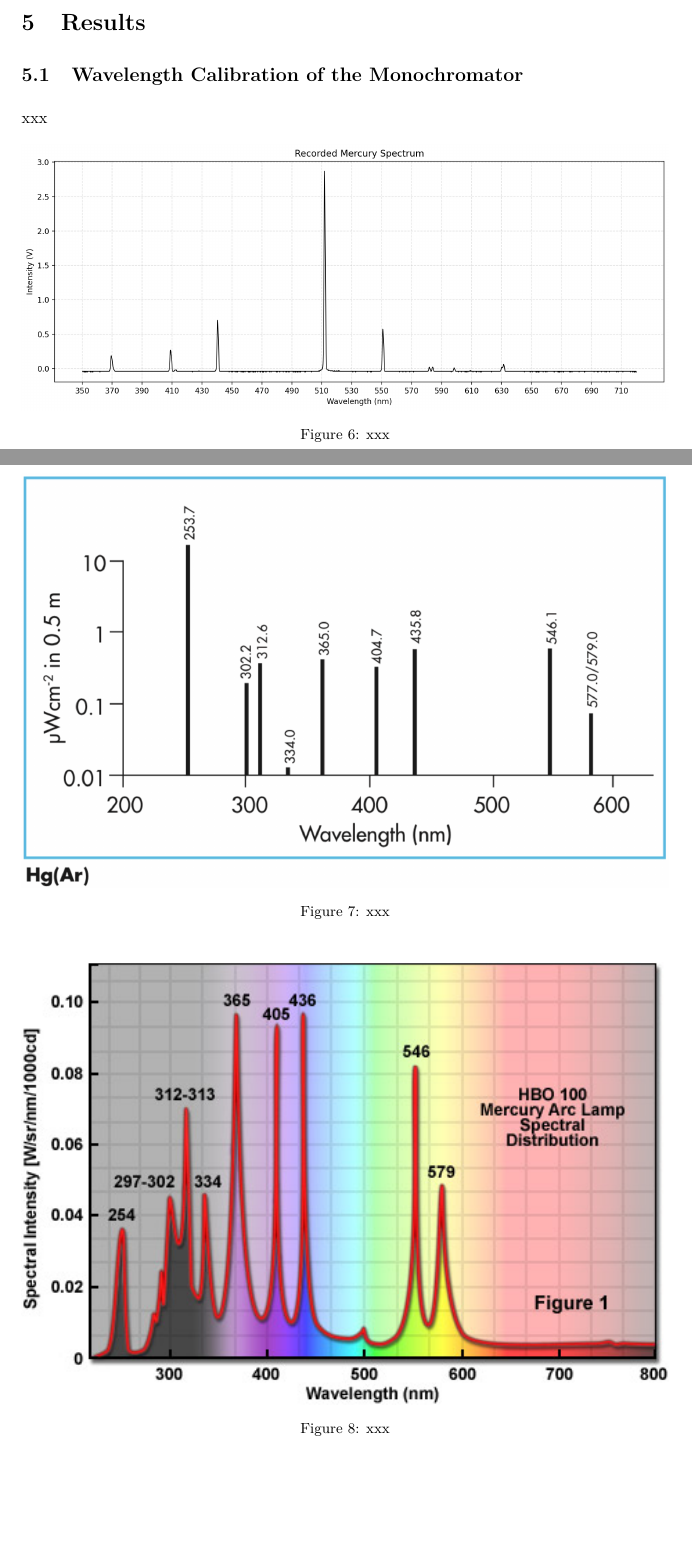
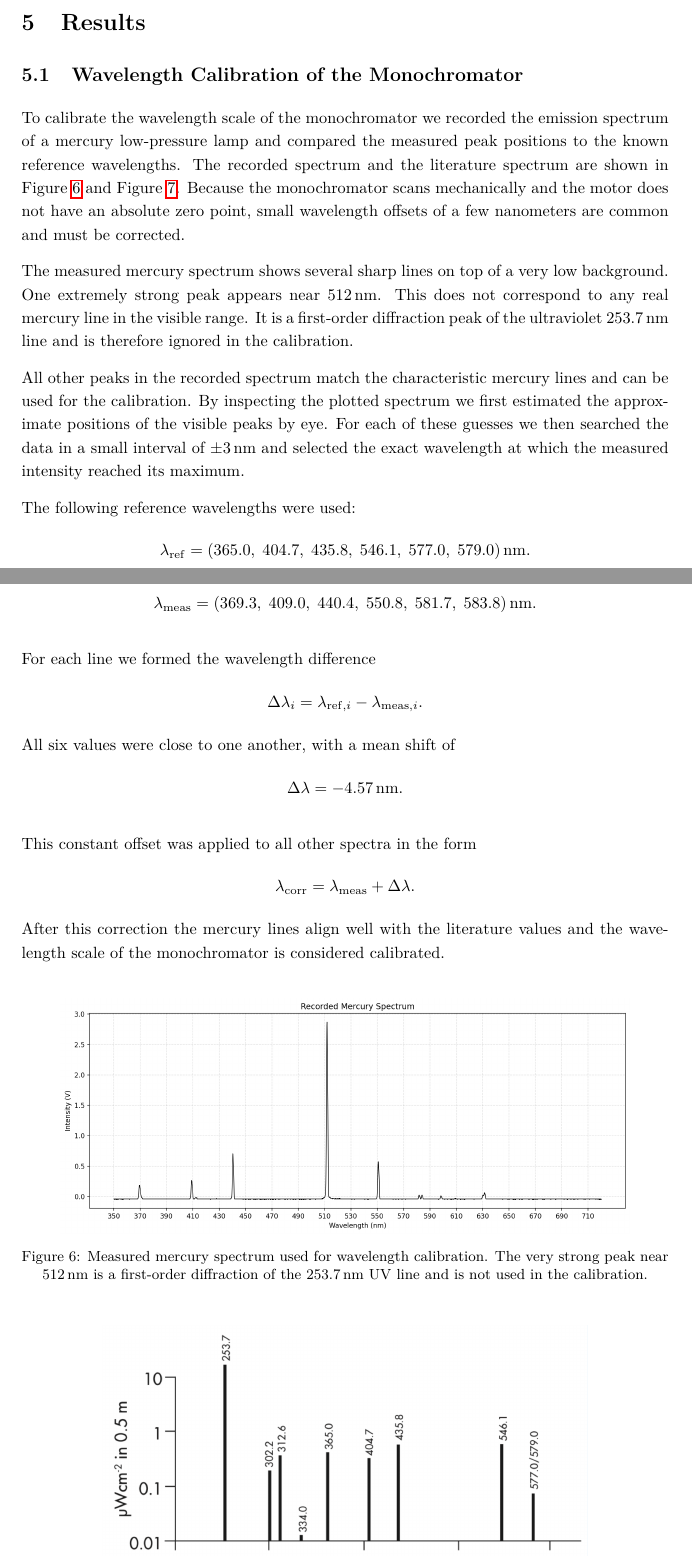
Before and after one commit to cembomembo/FP-Isolatorkristall, a LaTeX document (Evaluation/Evaluation_ISO.tex): two parts of pages 13 and 14 of 18, joined at a grey line, cut so that both start at the same text, the shorter picture padded with empty space. Compiled offline with pdfLaTeX.

Commit message:
Finished Section 5.1

```diff
--- a/Evaluation/Evaluation_ISO.tex
+++ b/Evaluation/Evaluation_ISO.tex
@@ -431,16 +431,51 @@ The sharp emission lines of mercury were later used to calibrate the wavelength
 \section{Results}
 \subsection{Wavelength Calibration of the Monochromator}
 
-xxx
+To calibrate the wavelength scale of the monochromator we recorded the emission spectrum of a mercury low-pressure lamp and compared the measured peak positions to the known reference wavelengths.
+The recorded spectrum and the literature spectrum are shown in Figure~\ref{fig:hg_measured} and Figure~\ref{fig:hg_reference}.
+Because the monochromator scans mechanically and the motor does not have an absolute zero point, small wavelength offsets of a few nanometers are common and must be corrected.
 
+The measured mercury spectrum shows several sharp lines on top of a very low background.
+One extremely strong peak appears near 512\,nm.
+This does not correspond to any real mercury line in the visible range.
+It is a first-order diffraction peak of the ultraviolet 253.7\,nm line and is therefore ignored in the calibration.
+
+All other peaks in the recorded spectrum match the characteristic mercury lines and can be used for the calibration.
+By inspecting the plotted spectrum we first estimated the approximate positions of the visible peaks by eye.
+For each of these guesses we then searched the data in a small interval of $\pm 3$\,nm and selected the exact wavelength at which the measured intensity reached its maximum.
+
+The following reference wavelengths were used:
+\[
+\lambda_{\mathrm{ref}} = (365.0,\; 404.7,\; 435.8,\; 546.1,\; 577.0,\; 579.0)\,\mathrm{nm}.
+\]
+The corresponding measured peak positions were found to be:
+\[
+\lambda_{\mathrm{meas}} = (369.3,\; 409.0,\; 440.4,\; 550.8,\; 581.7,\; 583.8)\,\mathrm{nm}.
+\]
+
+For each line we formed the wavelength difference
+\[
+\Delta\lambda_i = \lambda_{\mathrm{ref},i} - \lambda_{\mathrm{meas},i}.
+\]
+All six values were close to one another, with a mean shift of
+\[
+\Delta\lambda = -4.57\,\mathrm{nm}.
+\]
+
+This constant offset was applied to all other spectra in the form
+\[
+\lambda_{\mathrm{corr}} = \lambda_{\mathrm{meas}} + \Delta\lambda.
+\]
+After this correction the mercury lines align well with the literature values and the wavelength scale of the monochromator is considered calibrated.
+
+\vspace{1em}
 \begin{figure}[H]
     \centering
-    \includegraphics[width=1.0\textwidth]{../resources/figures/HgSpectrum_recorded.png}
-    \caption{xxx}
-    \label{fig:HgRecorded}
+    \includegraphics[width=0.88\textwidth]{../resources/figures/HgSpectrum_measured.png}
+    \caption{Measured mercury spectrum used for wavelength calibration.
+    The very strong peak near 512\,nm is a first-order diffraction of the 253.7\,nm UV line and is not used in the calibration.}
+    \label{fig:hg_measured}
 \end{figure}
 
 \begin{figure}[H]
     \centering
-    \includegraphics[width=1.0\textwidth]{../resources/figures/HgSpectrum.png}
-    \caption{xxx}
@@ -450,16 +486,3 @@ xxx
-\begin{figure}[H]
-    \centering
-    \includegraphics[width=1.0\textwidth]{../resources/figures/HgSpectrum2.png}
-    \caption{xxx}
-    \label{fig:Hg2}
-\end{figure}
-
-
-
-% Task h)
-% - Use the Hg lamp spectrum to identify the known mercury emission lines.
-% - Compare measured peak positions with literature wavelengths and determine the calibration function (e.g., linear or affine correction).
-% - Apply this correction to all other spectra.
 
 \subsection{Ruby Transmission / Absorption Spectrum (350–720 nm)}
 % Task i)
```
Also changed, not shown: resources/figures/HgSpectrum.png, resources/figures/HgSpectrum_measured.png (renamed from resources/figures/HgSpectrum_recorded.png), Evaluation/Evaluation_ISO.tex (5 more changed lines), 2 other files.
